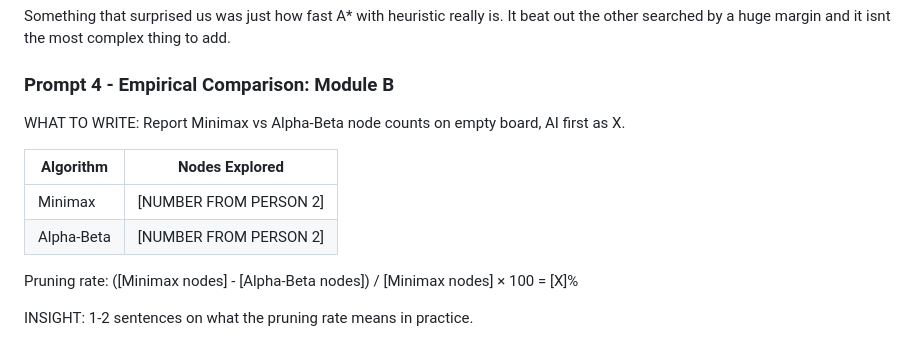
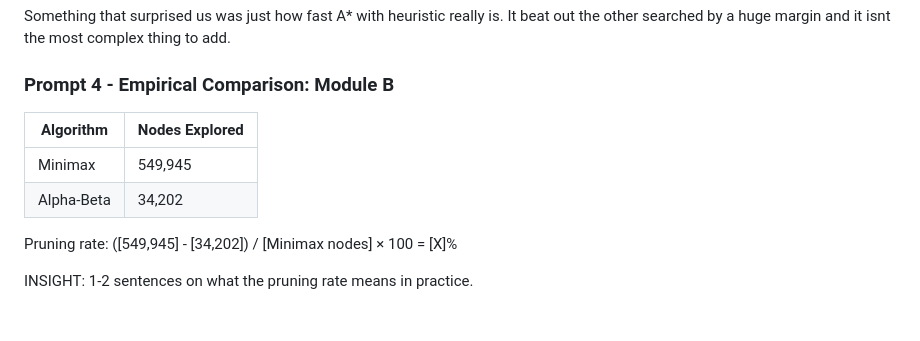
Before and after one commit to Cjackett13/ai-search-lab, a Markdown page: README.md, the part around one of its changes. Drawn GitHub-style; blank space fills up the shorter version.

Commit message:
Revise algorithm node counts and pruning rate
Updated empirical comparison data for Minimax and Alpha-Beta algorithms in the README.

```diff
--- a/README.md
+++ b/README.md
@@ -84,15 +85,12 @@ Something that surprised us was just how fast A* with heuristic really is. It be
 
 ### Prompt 4 - Empirical Comparison: Module B
 
-
-WHAT TO WRITE: Report Minimax vs Alpha-Beta node counts on empty board, AI first as X.
-
 | Algorithm | Nodes Explored |
 |-----------|---------------|
-| Minimax   | [NUMBER FROM PERSON 2] |
-| Alpha-Beta | [NUMBER FROM PERSON 2] |
+| Minimax   | 549,945 |
+| Alpha-Beta | 34,202 |
 
-Pruning rate: ([Minimax nodes] - [Alpha-Beta nodes]) / [Minimax nodes] × 100 = [X]%
+Pruning rate: ([549,945] - [34,202]) / [Minimax nodes] × 100 = [X]%
 
 INSIGHT: 1-2 sentences on what the pruning rate means in practice.
 
```
Also changed, not shown: other parts of README.md (+3 -2 lines).
